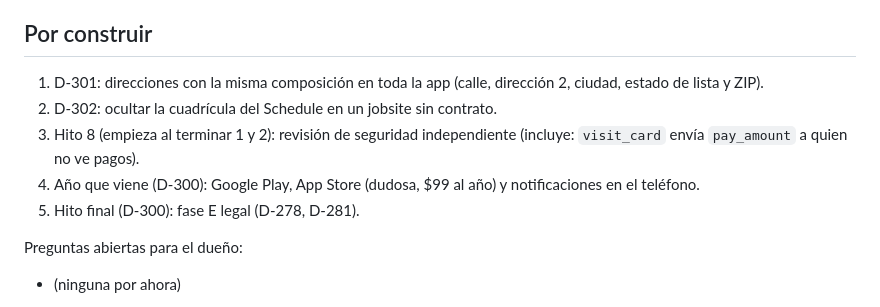
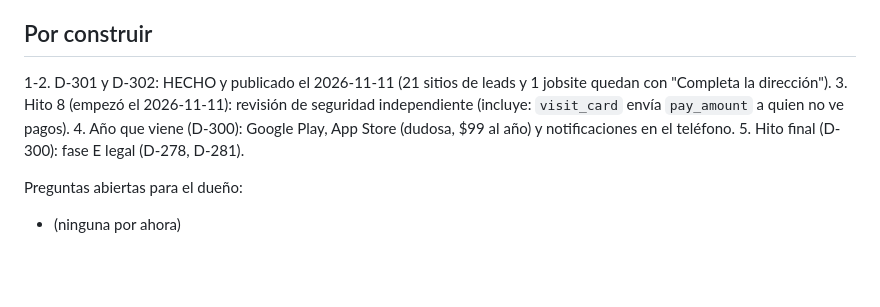
Before and after one commit to CidClean/CidCleanApp, a Markdown page: current/hitos.md, the part around the change. Rendered like a GitHub page; blank space fills up the shorter version.

Commit message:
Direcciones y Schedule publicados; empieza el hito 8
Co-Authored-By: Claude Opus 5.5 <noreply@anthropic.com>
Claude-Session: https://claude.ai/code/session_01AHzqxwBEvxLyurBG1B1z3h

```diff
--- a/current/hitos.md
+++ b/current/hitos.md
@@ -37,9 +37,8 @@ Legal rev. 3 fases A a D, términos v3 y privacidad v1 publicados en la app, pro
 
 ## Por construir
 
-1. D-301: direcciones con la misma composición en toda la app (calle, dirección 2, ciudad, estado de lista y ZIP).
-2. D-302: ocultar la cuadrícula del Schedule en un jobsite sin contrato.
-3. Hito 8 (empieza al terminar 1 y 2): revisión de seguridad independiente (incluye: `visit_card` envía `pay_amount` a quien no ve pagos).
+1-2. D-301 y D-302: HECHO y publicado el 2026-11-11 (21 sitios de leads y 1 jobsite quedan con "Completa la dirección").
+3. Hito 8 (empezó el 2026-11-11): revisión de seguridad independiente (incluye: `visit_card` envía `pay_amount` a quien no ve pagos).
 4. Año que viene (D-300): Google Play, App Store (dudosa, $99 al año) y notificaciones en el teléfono.
 5. Hito final (D-300): fase E legal (D-278, D-281).
 
```
